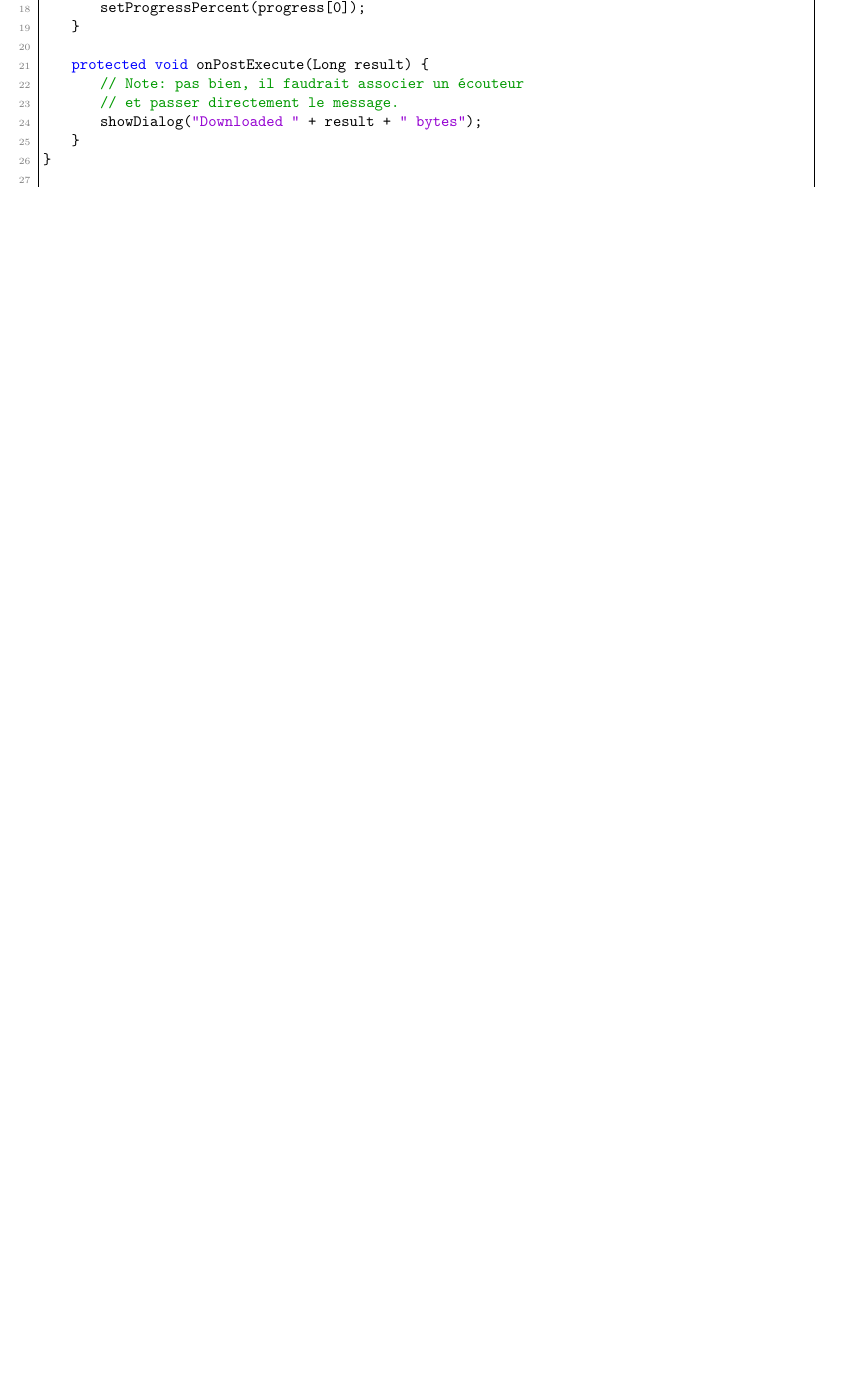
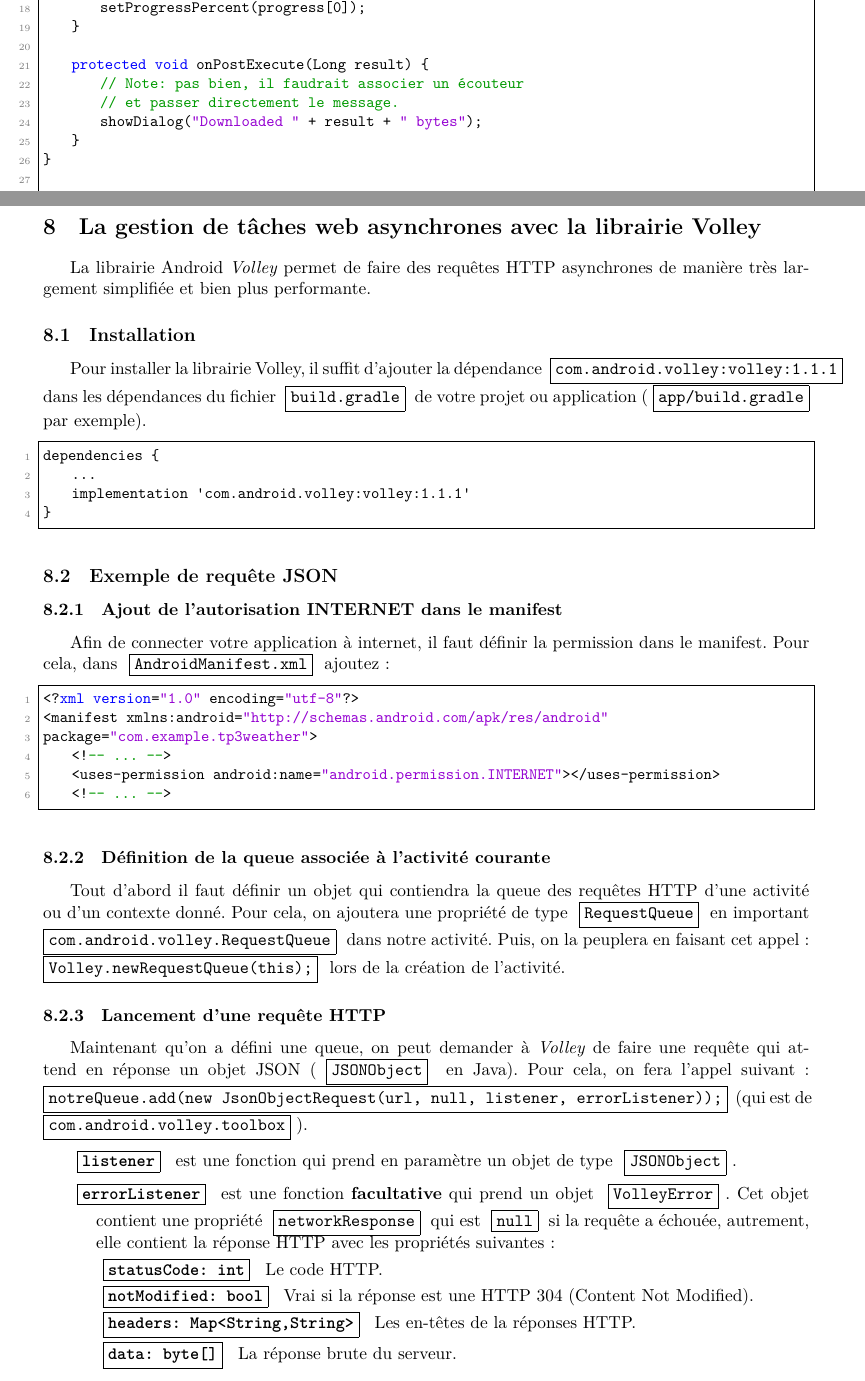
Before and after one commit to NyanKiyoshi/university-stuff, a LaTeX document (IUTRS/2018-2019/Android Development/main.tex, which reads IUTRS/2018-2019/Android Development/_imports.tex, IUTRS/2018-2019/Android Development/sections/volley.tex): part of page 5 of 10 before the commit and two parts of pages 5 and 6 of 12 after it, the two joined at a grey line, cut so that both start at the same text, the shorter picture padded with empty space. Compiled offline with XeLaTeX.

Commit message:
Added volley how-to guide

```diff
--- a/IUTRS/2018-2019/Android Development/_imports.tex
+++ b/IUTRS/2018-2019/Android Development/_imports.tex
@@ -9,3 +9,5 @@
 \usepackage[margin=2cm]{geometry}
 \usepackage{amsmath}
 \usepackage{graphicx}
+\usepackage{hyperref}
+\usepackage{url}
--- /dev/null
+++ b/IUTRS/2018-2019/Android Development/sections/volley.tex
@@ -0,0 +1,41 @@
+\section{La gestion de tâches web asynchrones avec la librairie Volley}
+La librairie Android \emph{Volley} permet de faire des requêtes HTTP asynchrones de manière très largement simplifiée et bien plus performante.
+
+\subsection{Installation}
+Pour installer la librairie Volley, il suffit d'ajouter la dépendance \code{com.android.volley:volley:1.1.1} dans les dépendances du fichier \code{build.gradle} de votre projet ou application (\code{app/build.gradle} par exemple).
+
+\begin{lstlisting}
+dependencies {
+    ...
+    implementation 'com.android.volley:volley:1.1.1'
+}
+\end{lstlisting}
+
+\subsection{Exemple de requête JSON}
+\subsubsection{Ajout de l'autorisation INTERNET dans le manifest}
+Afin de connecter votre application à internet, il faut définir la permission dans le manifest. Pour cela, dans \code{AndroidManifest.xml} ajoutez :
+
+\begin{lstlisting}[language=xml]
+<?xml version="1.0" encoding="utf-8"?>
+<manifest xmlns:android="http://schemas.android.com/apk/res/android"
+package="com.example.tp3weather">
+    <!-- ... -->
+    <uses-permission android:name="android.permission.INTERNET"></uses-permission>
+    <!-- ... -->
+\end{lstlisting}
+
+\subsubsection{Définition de la queue associée à l'activité courante}
+Tout d'abord il faut définir un objet qui contiendra la queue des requêtes HTTP d'une activité ou d'un contexte donné. Pour cela, on ajoutera une propriété de type \code{RequestQueue} en important \code{com.android.volley.RequestQueue} dans notre activité. Puis, on la peuplera en faisant cet appel : \code{Volley.newRequestQueue(this);} lors de la création de l'activité.
+
+\subsubsection{Lancement d'une requête HTTP}
+Maintenant qu'on a défini une queue, on peut demander à \emph{Volley} de faire une requête qui attend en réponse un objet JSON (\code{JSONObject} en Java). Pour cela, on fera l'appel suivant : \code{notreQueue.add(new JsonObjectRequest(url, null, listener, errorListener));} (qui est de \code{com.android.volley.toolbox}).
+
+\begin{description}
+    \item[\code{listener}] est une fonction qui prend en paramètre un objet de type \code{JSONObject}.
+    \item[\code{errorListener}] est une fonction \textbf{facultative} qui prend un objet \code{VolleyError}. Cet objet contient une propriété \code{networkResponse} qui est \code{null} si la requête a échouée, autrement, elle contient la réponse HTTP avec les propriétés suivantes :
+        \begin{description}
+            \item[\code{statusCode: int}] Le code HTTP.
+            \item[\code{notModified: bool}] Vrai si la réponse est une HTTP 304 (Content Not Modified).
+            \item[\code{headers: Map<String,String>}] Les en-têtes de la réponses HTTP.
+            \item[\code{data: byte[]}] La réponse brute du serveur.
+        \end{description}
@@ -0,0 +47,2 @@
+\begin{description}
+    \item[\code{StringRequest}] Une simple requête HTTP qui retourne le corps en une chaîne (\code{String}).
```
Also changed, not shown: IUTRS/2018-2019/Android Development/main.tex (+1 -0 lines), IUTRS/2018-2019/P4B___Programmation_Mobile_Android.pdf, IUTRS/2018-2019/Android Development/sections/volley.tex (69 more changed lines).
